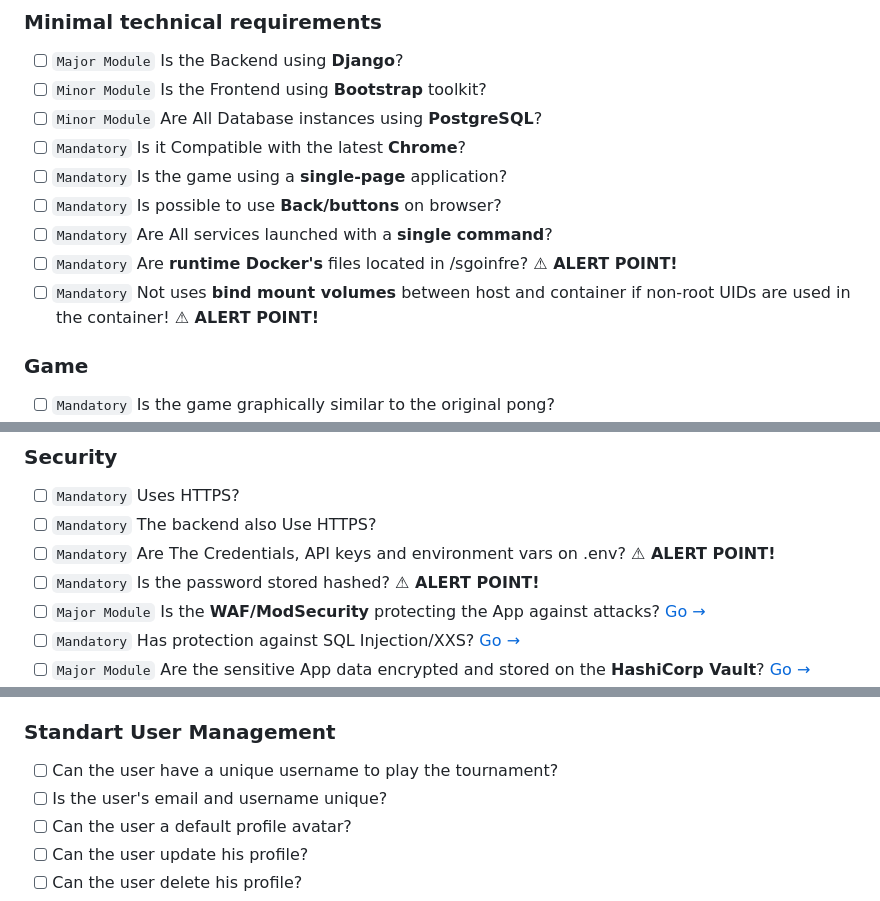
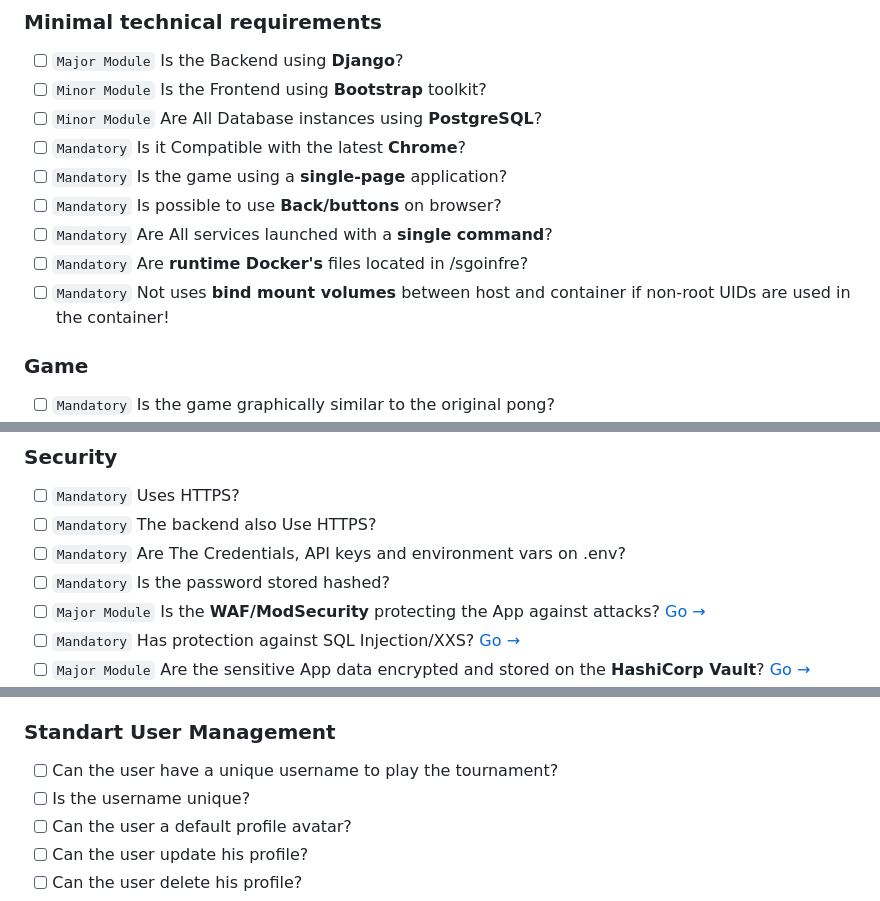
Before and after one commit to maricard18/42-transcendence, a Markdown page: transcendence.md, 3 parts joined by grey strips. Drawn GitHub-style.

```diff
--- a/transcendence.md
+++ b/transcendence.md
@@ -43,8 +41,8 @@ users play Pong with others. Must have a nice user interface and real-time multi
 - [ ] `Mandatory` Is the game using a **single-page** application?
 - [ ] `Mandatory` Is possible to use **Back/buttons** on browser?
 - [ ] `Mandatory` Are All services launched with a **single command**?
-- [ ] `Mandatory` Are **runtime Docker's** files located in /sgoinfre? **⚠ ALERT POINT!**
-- [ ] `Mandatory` Not uses **bind mount volumes** between host and container if non-root UIDs are used in the container! **⚠ ALERT POINT!**
+- [ ] `Mandatory` Are **runtime Docker's** files located in /sgoinfre?
+- [ ] `Mandatory` Not uses **bind mount volumes** between host and container if non-root UIDs are used in the container!
 
 ### Game
 - [ ] `Mandatory` Is the game graphically similar to the original pong?
@@ -65,8 +63,8 @@ users play Pong with others. Must have a nice user interface and real-time multi
 ### Security
 - [ ] `Mandatory` Uses HTTPS?
 - [ ] `Mandatory` The backend also Use HTTPS?
-- [ ] `Mandatory` Are The Credentials, API keys and environment vars on .env? **⚠ ALERT POINT!**
-- [ ] `Mandatory` Is the password stored hashed? **⚠ ALERT POINT!**
+- [ ] `Mandatory` Are The Credentials, API keys and environment vars on .env?
+- [ ] `Mandatory` Is the password stored hashed?
 - [ ] `Major Module` Is the **WAF/ModSecurity** protecting the App against attacks? [Go →](#modsecurity)
 - [ ] `Mandatory` Has protection against SQL Injection/XXS? [Go →](#modsecurity)
 - [ ] `Major Module` Are the sensitive App data encrypted and stored on the **HashiCorp Vault**? [Go →](#hashicorp-vault)
@@ -177,7 +176,7 @@ users play Pong with others. Must have a nice user interface and real-time multi
 
 ### Standart User Management
 - [ ] Can the user have a unique username to play the tournament?
-- [ ] Is the user's email and username unique?
+- [ ] Is the username unique?
 - [ ] Can the user a default profile avatar?
 - [ ] Can the user update his profile?
 - [ ] Can the user delete his profile?
```
Also changed, not shown: other parts of transcendence.md (+1 -2 lines).
